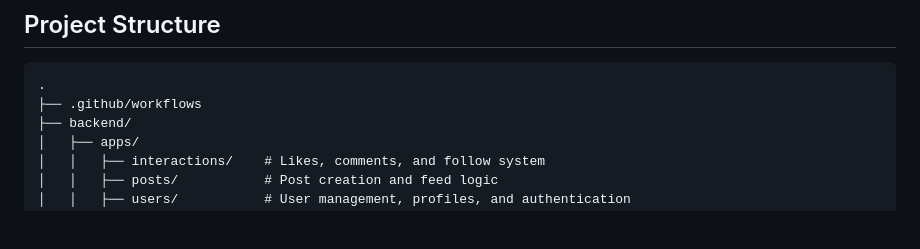
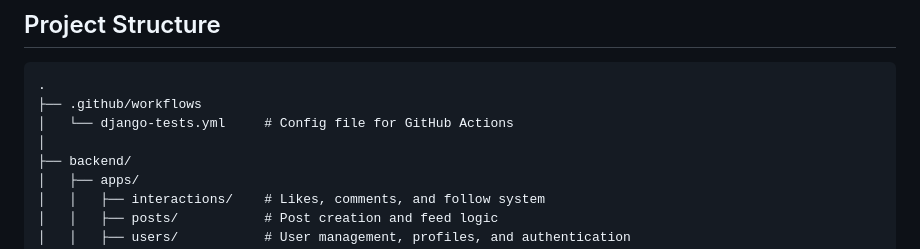
Before and after one commit to NoobCoder12/DevSocial, a Markdown page: README.md, the part around the change. GitHub-like rendering; blank space fills up the shorter version.

````diff
--- a/README.md
+++ b/README.md
@@ -39,6 +39,8 @@ The project taught me:
 ```
 .
 ├── .github/workflows
+│   └── django-tests.yml     # Config file for GitHub Actions
+│
 ├── backend/
 │   ├── apps/
 │   │   ├── interactions/    # Likes, comments, and follow system
````
